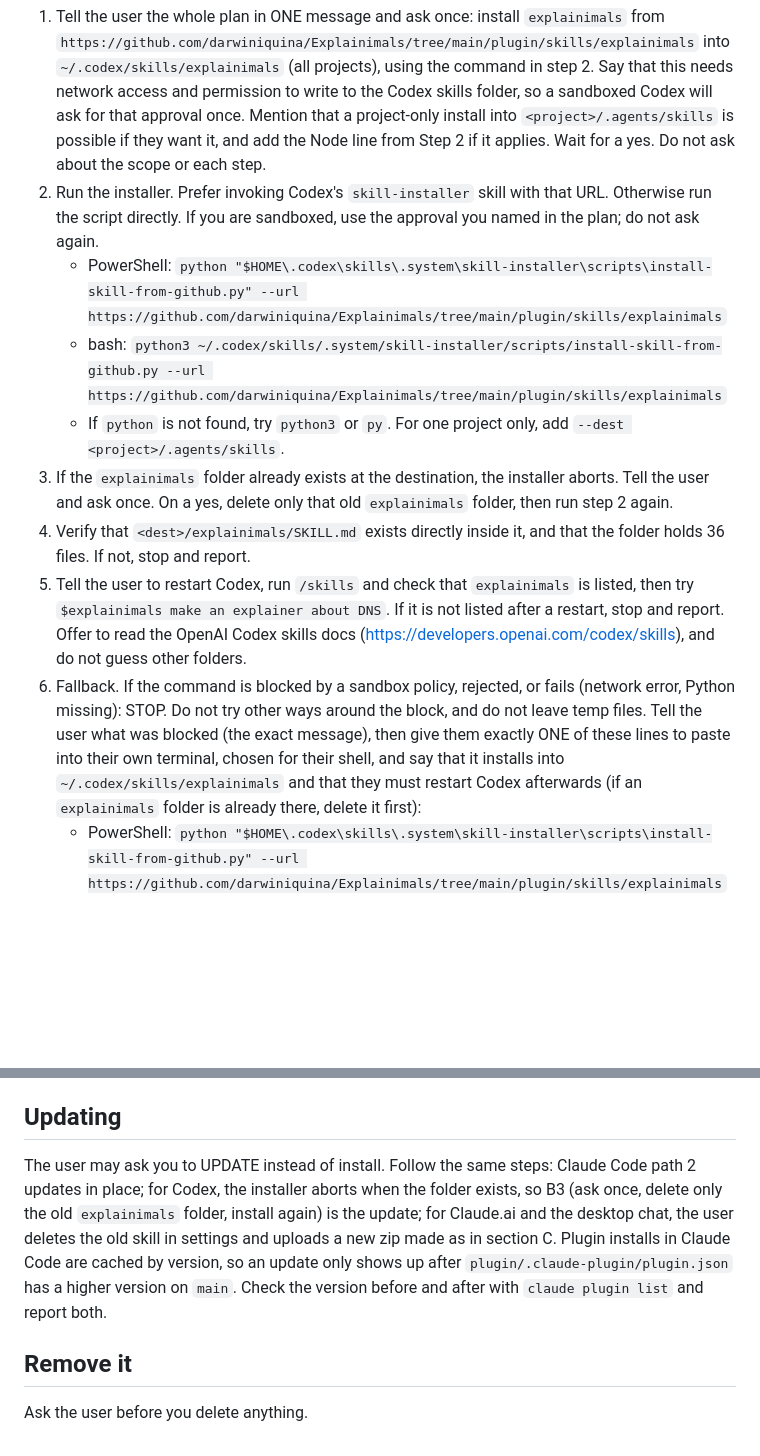
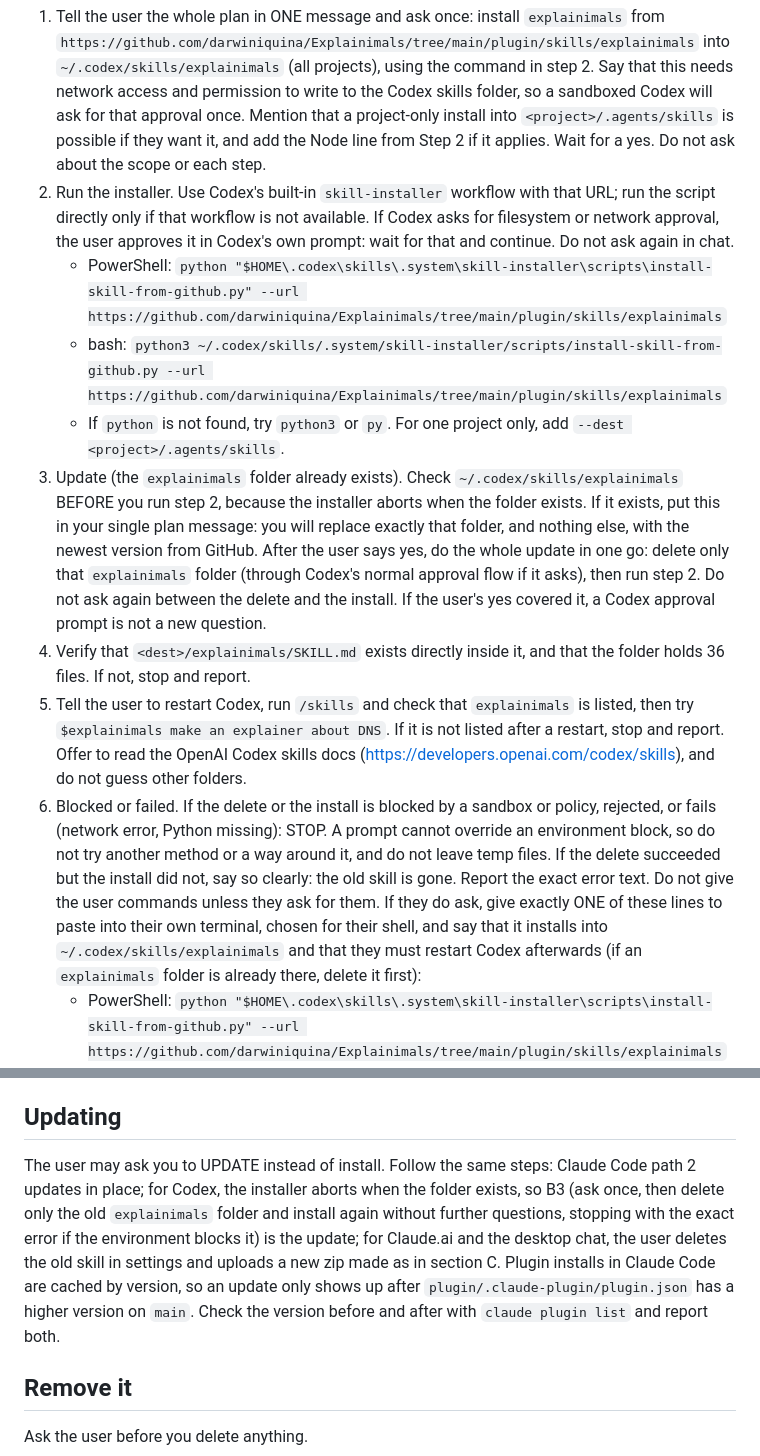
Before and after one commit to darwiniquina/Explainimals, a Markdown page: INSTALL.md, 2 parts joined by grey strips. Drawn GitHub-style; blank space fills up the shorter version.

Commit message:
Make the Codex update a one-shot flow in INSTALL.md
The installer aborts when ~/.codex/skills/explainimals exists, so an update
needs a delete first. Ask once, then delete only that folder and install
without further questions, using Codex's normal approval flow. If the
environment blocks the delete or install, stop and report the exact error
instead of working around it or handing over commands unasked.

README: add a Codex update prompt and fix the claim that the installer
replaces the old folder itself.

Co-Authored-By: Claude Sonnet 5.5 <noreply@anthropic.com>

```diff
--- a/INSTALL.md
+++ b/INSTALL.md
@@ -50,14 +50,14 @@ Run `node --version`. It must print 18 or higher.
 Codex ships a built-in `skill-installer` skill. It downloads this repo's archive from GitHub to a temporary folder and installs only the skill folder into `~/.codex/skills/explainimals` (or `$CODEX_HOME/skills/explainimals` if `CODEX_HOME` is set). If the download fails it falls back to a git sparse checkout. It aborts if the destination folder already exists.
 
 1. Tell the user the whole plan in ONE message and ask once: install `explainimals` from `https://github.com/darwiniquina/Explainimals/tree/main/plugin/skills/explainimals` into `~/.codex/skills/explainimals` (all projects), using the command in step 2. Say that this needs network access and permission to write to the Codex skills folder, so a sandboxed Codex will ask for that approval once. Mention that a project-only install into `<project>/.agents/skills` is possible if they want it, and add the Node line from Step 2 if it applies. Wait for a yes. Do not ask about the scope or each step.
-2. Run the installer. Prefer invoking Codex's `skill-installer` skill with that URL. Otherwise run the script directly. If you are sandboxed, use the approval you named in the plan; do not ask again.
+2. Run the installer. Use Codex's built-in `skill-installer` workflow with that URL; run the script directly only if that workflow is not available. If Codex asks for filesystem or network approval, the user approves it in Codex's own prompt: wait for that and continue. Do not ask again in chat.
    - PowerShell: `python "$HOME\.codex\skills\.system\skill-installer\scripts\install-skill-from-github.py" --url https://github.com/darwiniquina/Explainimals/tree/main/plugin/skills/explainimals`
    - bash: `python3 ~/.codex/skills/.system/skill-installer/scripts/install-skill-from-github.py --url https://github.com/darwiniquina/Explainimals/tree/main/plugin/skills/explainimals`
    - If `python` is not found, try `python3` or `py`. For one project only, add `--dest <project>/.agents/skills`.
-3. If the `explainimals` folder already exists at the destination, the installer aborts. Tell the user and ask once. On a yes, delete only that old `explainimals` folder, then run step 2 again.
+3. Update (the `explainimals` folder already exists). Check `~/.codex/skills/explainimals` BEFORE you run step 2, because the installer aborts when the folder exists. If it exists, put this in your single plan message: you will replace exactly that folder, and nothing else, with the newest version from GitHub. After the user says yes, do the whole update in one go: delete only that `explainimals` folder (through Codex's normal approval flow if it asks), then run step 2. Do not ask again between the delete and the install. If the user's yes covered it, a Codex approval prompt is not a new question.
 4. Verify that `<dest>/explainimals/SKILL.md` exists directly inside it, and that the folder holds 36 files. If not, stop and report.
 5. Tell the user to restart Codex, run `/skills` and check that `explainimals` is listed, then try `$explainimals make an explainer about DNS`. If it is not listed after a restart, stop and report. Offer to read the OpenAI Codex skills docs (https://developers.openai.com/codex/skills), and do not guess other folders.
-6. Fallback. If the command is blocked by a sandbox policy, rejected, or fails (network error, Python missing): STOP. Do not try other ways around the block, and do not leave temp files. Tell the user what was blocked (the exact message), then give them exactly ONE of these lines to paste into their own terminal, chosen for their shell, and say that it installs into `~/.codex/skills/explainimals` and that they must restart Codex afterwards (if an `explainimals` folder is already there, delete it first):
+6. Blocked or failed. If the delete or the install is blocked by a sandbox or policy, rejected, or fails (network error, Python missing): STOP. A prompt cannot override an environment block, so do not try another method or a way around it, and do not leave temp files. If the delete succeeded but the install did not, say so clearly: the old skill is gone. Report the exact error text. Do not give the user commands unless they ask for them. If they do ask, give exactly ONE of these lines to paste into their own terminal, chosen for their shell, and say that it installs into `~/.codex/skills/explainimals` and that they must restart Codex afterwards (if an `explainimals` folder is already there, delete it first):
    - PowerShell: `python "$HOME\.codex\skills\.system\skill-installer\scripts\install-skill-from-github.py" --url https://github.com/darwiniquina/Explainimals/tree/main/plugin/skills/explainimals`
    - bash: `python3 ~/.codex/skills/.system/skill-installer/scripts/install-skill-from-github.py --url https://github.com/darwiniquina/Explainimals/tree/main/plugin/skills/explainimals`
    - If `python` is not found, use `python3` or `py`. If the `.system/skill-installer` folder does not exist (an older Codex), use the last resort below.
@@ -107,7 +107,7 @@ Optional check (the only thing you may run from the installed copy; offer it, do
 
 ## Updating
 
-The user may ask you to UPDATE instead of install. Follow the same steps: Claude Code path 2 updates in place; for Codex, the installer aborts when the folder exists, so B3 (ask once, delete only the old `explainimals` folder, install again) is the update; for Claude.ai and the desktop chat, the user deletes the old skill in settings and uploads a new zip made as in section C. Plugin installs in Claude Code are cached by version, so an update only shows up after `plugin/.claude-plugin/plugin.json` has a higher version on `main`. Check the version before and after with `claude plugin list` and report both.
+The user may ask you to UPDATE instead of install. Follow the same steps: Claude Code path 2 updates in place; for Codex, the installer aborts when the folder exists, so B3 (ask once, then delete only the old `explainimals` folder and install again without further questions, stopping with the exact error if the environment blocks it) is the update; for Claude.ai and the desktop chat, the user deletes the old skill in settings and uploads a new zip made as in section C. Plugin installs in Claude Code are cached by version, so an update only shows up after `plugin/.claude-plugin/plugin.json` has a higher version on `main`. Check the version before and after with `claude plugin list` and report both.
 
 ## Remove it
 
```
Also changed, not shown: README.md (+7 -1 lines).
